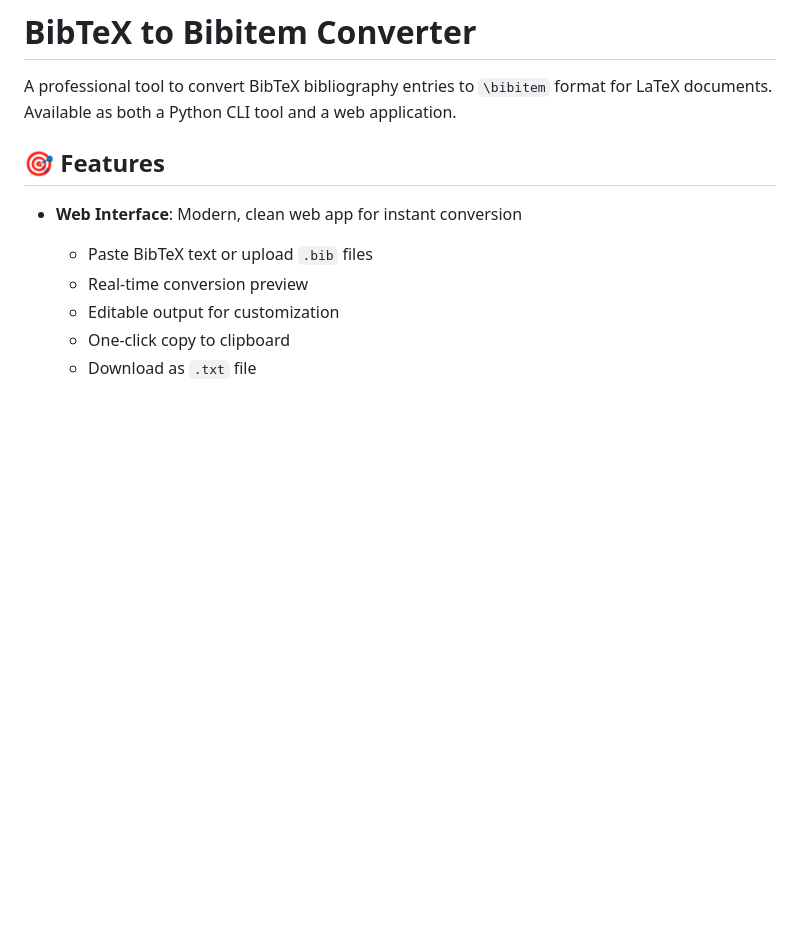
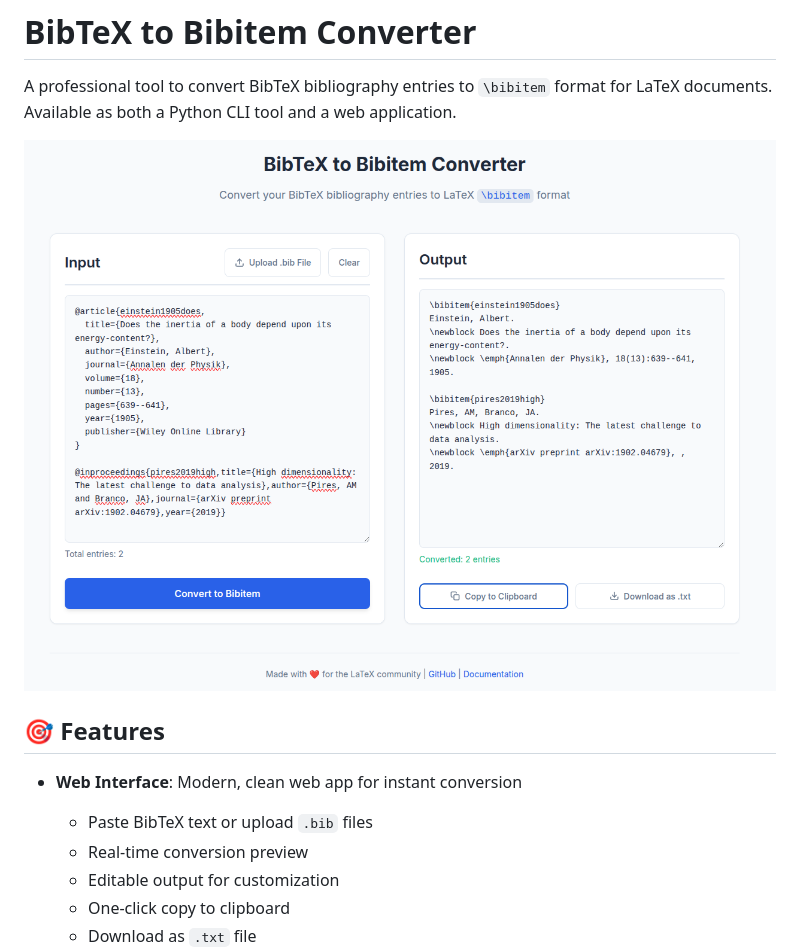
Before and after one commit to imranpollob/BibTeX-to-Bibitem, a Markdown page: README.md, the part around the change. GitHub-like rendering; pictures changed too: screenshot.png (added); blank space fills up the shorter version.

```diff
--- a/README.md
+++ b/README.md
@@ -2,6 +2,7 @@
 
 A professional tool to convert BibTeX bibliography entries to `\bibitem` format for LaTeX documents. Available as both a Python CLI tool and a web application.
 
+![screenshot](screenshot.png)
 
 ## 🎯 Features
 
```
Also changed, not shown: 4 other files.
